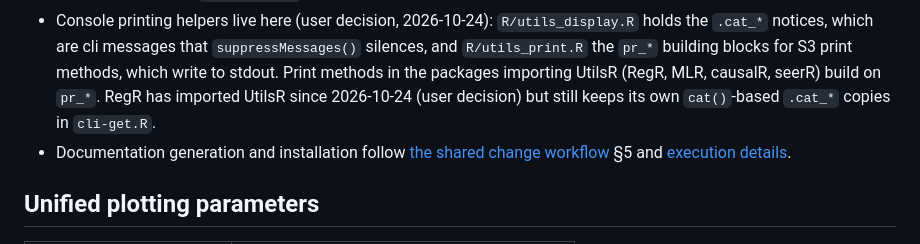
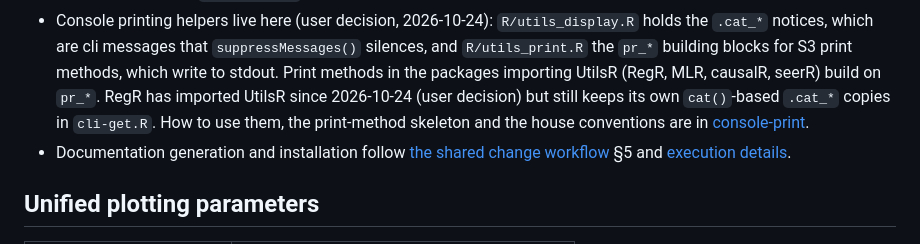
Before and after one commit to HUI950319/UtilsR, a Markdown page: AGENTS.md, the part around the change. Rendered like a GitHub page.

Commit message:
Point the printing-helper note at the console printing guide

```diff
--- a/AGENTS.md
+++ b/AGENTS.md
@@ -21,7 +21,9 @@ These rules apply to work under `UtilsR/` in addition to the repository-root
   building blocks for S3 print methods, which write to stdout. Print methods
   in the packages importing UtilsR (RegR, MLR, causalR, seerR) build on
   `pr_*`. RegR has imported UtilsR since 2026-10-24 (user decision) but
-  still keeps its own `cat()`-based `.cat_*` copies in `cli-get.R`.
+  still keeps its own `cat()`-based `.cat_*` copies in `cli-get.R`. How to
+  use them, the print-method skeleton and the house conventions are in
+  [console-print](../.claude/docs/console-print.md).
 - Documentation generation and installation follow
   [the shared change workflow](../r-function-dev.md) §5 and
   [execution details](../.claude/docs/r-package-execution-workflow.md).
```
